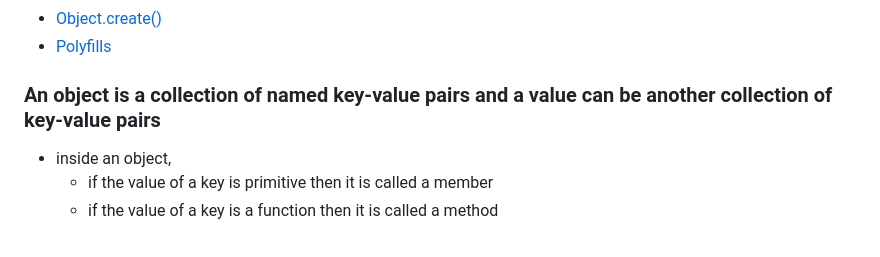
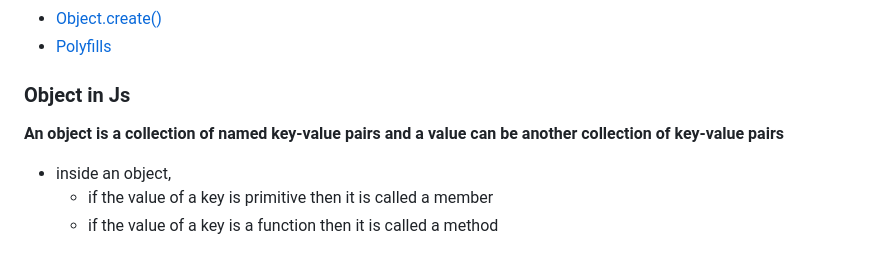
Before and after one commit to kovvurisushma/Javascript-Concepts, a Markdown page: Objects and Functions.md, the part around one of its changes. Drawn GitHub-style.

```diff
--- a/Objects and Functions.md
+++ b/Objects and Functions.md
@@ -20,7 +20,9 @@
 - [Polyfills](#polyfills)
 
 <a id="define-object"></a>
-### An object is a collection of named key-value pairs and a value can be another collection of key-value pairs
+### Object in Js ###
+
+**An object is a collection of named key-value pairs and a value can be another collection of key-value pairs**
 - inside an object,
   - if the value of a key is primitive then it is called a member
   - if the value of a key is a function then it is called a method
```
Also changed, not shown: other parts of Objects and Functions.md (+18 -0 lines).
